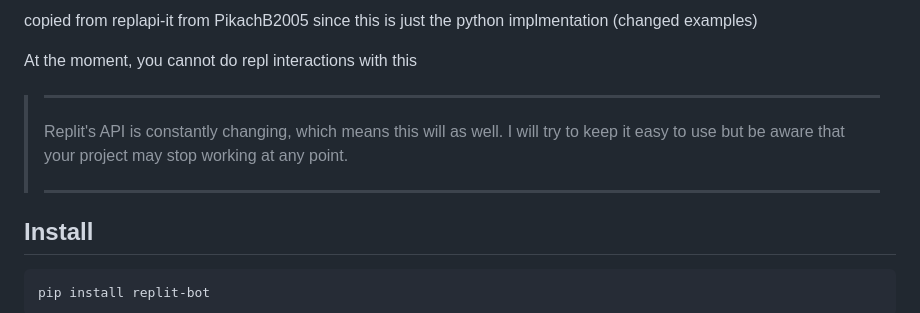
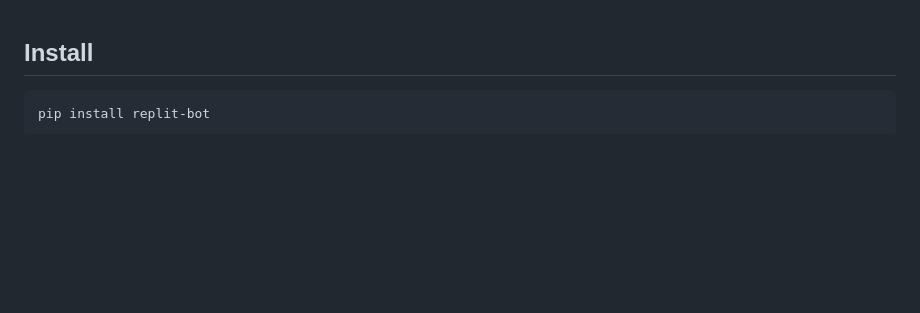
Before and after one commit to bigminiboss/replit-bot, a Markdown page: README.md, the part around the change. GitHub-like rendering; blank space fills up the shorter version.

Commit message:
Update README to remove obsolete content
Removed outdated information about the project and its limitations.

````diff
--- a/README.md
+++ b/README.md
@@ -1,11 +1,3 @@
-copied from replapi-it from PikachB2005 since this is just the python implmentation (changed examples)
-
-At the moment, you cannot do repl interactions with this
-
-> ___
-> Replit's API is constantly changing, which means this will as well. I will try to keep it easy to use but be aware that your project may stop working at any point.
-> ___
-
 ## Install
 ```sh
 pip install replit-bot
````
